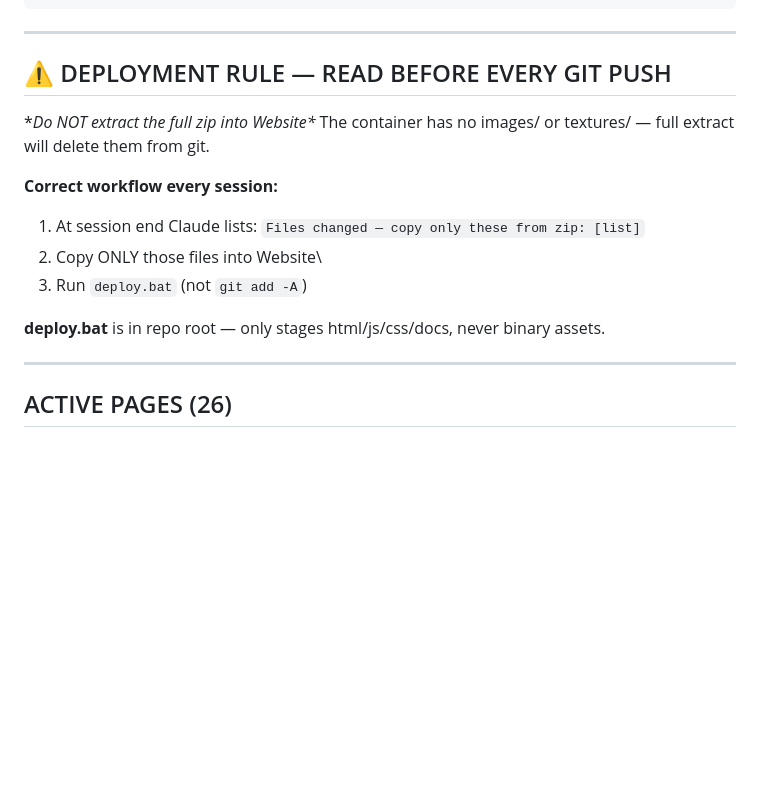
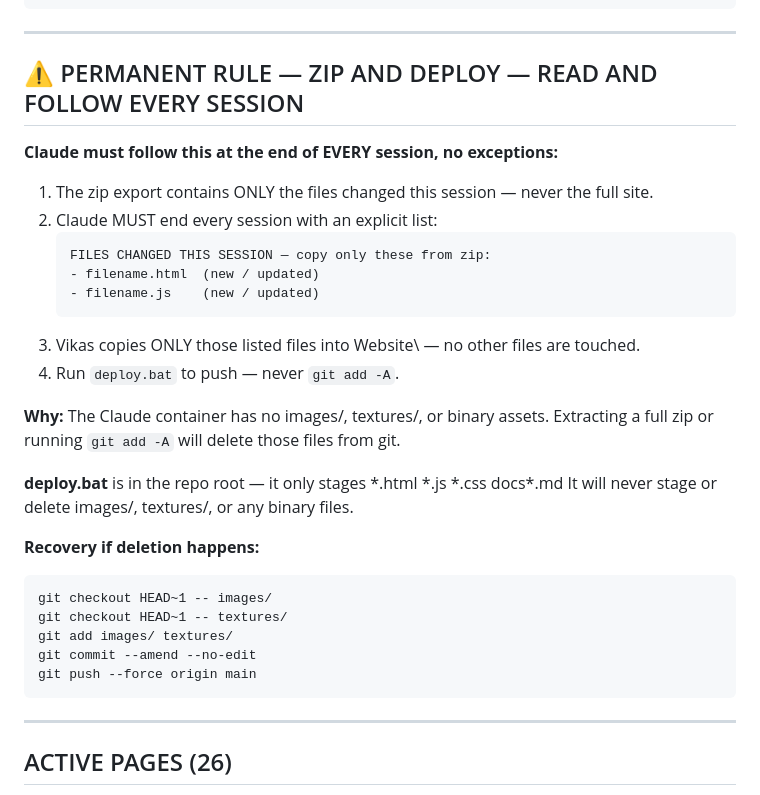
Before and after one commit to Adm1n-ECO/ECO, a Markdown page: docs/NEXT_SESSION.md, the part around the change. Drawn GitHub-style; blank space fills up the shorter version.

Commit message:
ECO update Fri 04/10/2026

````diff
--- a/docs/NEXT_SESSION.md
+++ b/docs/NEXT_SESSION.md
@@ -29,17 +29,34 @@ PHASE 3 roadmap: TRIBE-01 (tribal expansion) · ORG-01 (org admin dashboard) —
 
 ---
 
-## ⚠️ DEPLOYMENT RULE — READ BEFORE EVERY GIT PUSH
+## ⚠️ PERMANENT RULE — ZIP AND DEPLOY — READ AND FOLLOW EVERY SESSION
 
-**Do NOT extract the full zip into Website\**
-The container has no images/ or textures/ — full extract will delete them from git.
+**Claude must follow this at the end of EVERY session, no exceptions:**
 
-**Correct workflow every session:**
-1. At session end Claude lists: `Files changed — copy only these from zip: [list]`
-2. Copy ONLY those files into Website\
-3. Run `deploy.bat` (not `git add -A`)
+1. The zip export contains ONLY the files changed this session — never the full site.
+2. Claude MUST end every session with an explicit list:
+   ```
+   FILES CHANGED THIS SESSION — copy only these from zip:
+   - filename.html  (new / updated)
+   - filename.js    (new / updated)
+   ```
+3. Vikas copies ONLY those listed files into Website\ — no other files are touched.
+4. Run `deploy.bat` to push — never `git add -A`.
 
-**deploy.bat** is in repo root — only stages html/js/css/docs, never binary assets.
+**Why:** The Claude container has no images/, textures/, or binary assets.
+Extracting a full zip or running `git add -A` will delete those files from git.
+
+**deploy.bat** is in the repo root — it only stages *.html *.js *.css docs\*.md
+It will never stage or delete images/, textures/, or any binary files.
+
+**Recovery if deletion happens:**
+```
+git checkout HEAD~1 -- images/
+git checkout HEAD~1 -- textures/
+git add images/ textures/
+git commit --amend --no-edit
+git push --force origin main
+```
 
 ---
 
````
Also changed, not shown: ECO_SESSION_STATE.md (+13 -0 lines).
